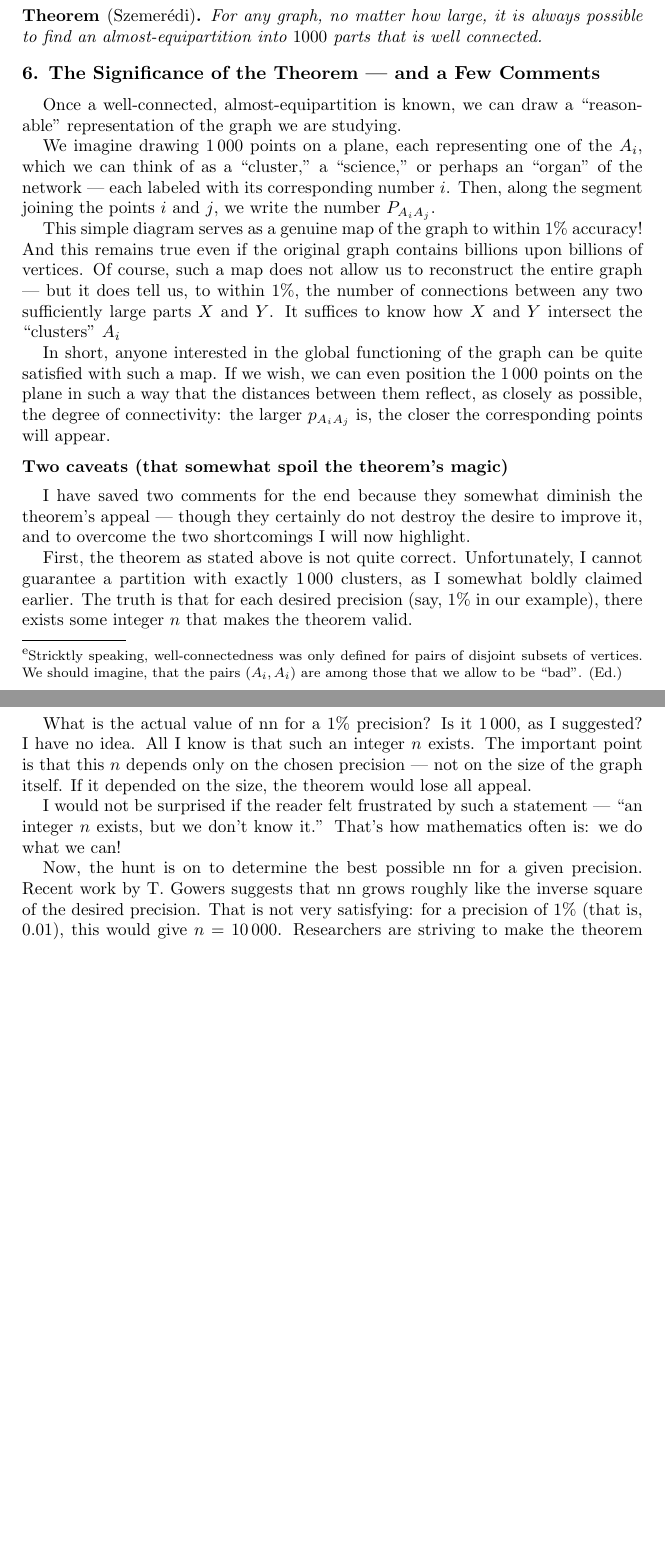
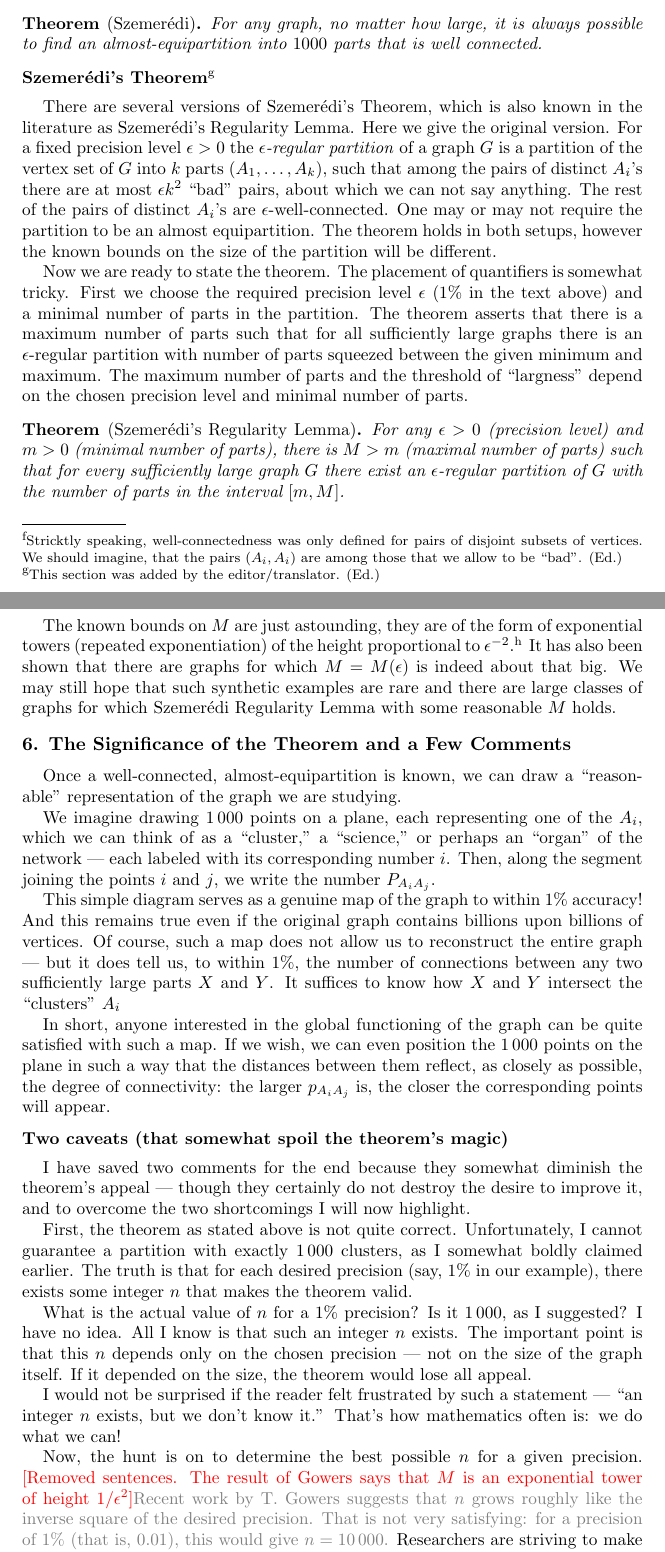
Before and after one commit to rostislav-matveev/AMR-translations, a LaTeX paper (RepresenterLesMondes/mapping.tex): two parts of pages 10 and 11 of 11 before the commit and two parts of pages 10 and 11 of 12 after it, joined at a grey line, cut so that both start at the same text, the shorter picture padded with empty space. Compiled offline with pdfLaTeX.

Commit message:
RepresenterLesMondes: insert SRL section from me

```diff
--- a/RepresenterLesMondes/mapping.tex
+++ b/RepresenterLesMondes/mapping.tex
@@ -12,7 +12,7 @@
 \DeclareNewFootnote{E}[alph]
 
 \usepackage{xcolor}
-\long\def\gray#1{{\color{gray}{#1}}}
+\long\def\gray#1{{\color{gray}{#1}}}\let\grey=\gray
 \long\def\blue#1{{\color{blue}{#1}}}
 \long\def\red#1{{\color{red}{#1}}}
 
@@ -27,8 +27,8 @@
 
 \def\foothref#1#2{\href{#1}{ #2}\footnoteA{\url{#1}}}
 
-\newcommand{\skipthis}[2][\dots]{\red{[#1]}}
-
+% \newcommand{\skipthis}[2][\dots]{\red{[#1]}}
+\newcommand{\skipthis}[2][\dots]{\red{[#1]}\gray{#2}}
 \newtheorem*{theorem}{Theorem}
 
 
@@ -578,17 +585,59 @@ statement may not be exactly correct! We’ll need to refine it.
   almost-equipartition into $1000$ parts that is well connected.
 \end{theorem}
 
-\section{The Significance of the Theorem — and a Few Comments}
+\subsection{Szemer\'edi’s Theorem%
+\protect\footnoteE{This section was added by the
+  editor/translator. (Ed.)}}
+
+There are several versions of Szemer\'edi's Theorem, which is also
+known in the literature as Szemer\'edi's Regularity Lemma. Here we
+give the original version. For a fixed precision level $\epsilon>0$
+the \textit{$\epsilon$-regular partition} of a graph $G$ is a
+partition of the vertex set of $G$ into $k$ parts
+$(A_{1},\dots,A_{k})$, such that among the pairs of distinct $A_{i}$'s
+there are at most $\epsilon k^{2}$ ``bad'' pairs, about which we can not
+say anything. The rest of the pairs of distinct $A_{i}$'s are
+$\epsilon$-well-connected.  One may or may not require the partition
+to be an almost equipartition. The theorem holds in both setups,
+however the known bounds on the size of the partition will be
+different.
+
+Now we are ready to state the theorem.  The placement of quantifiers
+is somewhat tricky. First we choose the required precision level
+$\epsilon$ ($1\%$ in the text above) and a minimal number of parts in
+the partition. The theorem asserts that there is a maximum number of
+parts such that for all sufficiently large graphs there is an
+$\epsilon$-regular partition with number of parts squeezed between the
+given minimum and maximum. The maximum number of parts and the
+threshold of ``largness'' depend on the chosen precision level and
+minimal number of parts.
+\begin{theorem}[Szemer\'edi's Regularity Lemma]
+  For any $\epsilon>0$ (precision level) and $m>0$ (minimal number of
+  parts), there is $M>m$ (maximal number of parts) such that for every
+  sufficiently large graph $G$ there exist an $\epsilon$-regular
+  partition of $G$ with the number of parts in the interval $[m,M]$.
+\end{theorem}
+The known bounds on $M$ are just astounding, they are of the form of
+exponential towers (repeated exponentiation) of the height
+proportional to $\epsilon^{-2}$.%
+\footnoteE{W.T. Gowers, \textit{Quasirandomness, counting and
+    regularity for 3-uniform hypergraphs}, Combin. Probab. Comput. 15
+  (2006), 143–184.} %
+It has also been shown that there are graphs for which $M=M(\epsilon)$
+is indeed about that big. We may still hope that such synthetic
+examples are rare and there are large classes of graphs for which
+Szemer\'edi Regularity Lemma with some reasonable $M$ holds.
+
+\section{The Significance of the Theorem and a Few Comments}
 
 Once a well-connected, almost-equipartition is known, we can draw a
 ``reasonable'' representation of the graph we are studying.
 
-We imagine drawing $1\,000$ points on a plane, each representing one of
-the $A_{i}$, which we can think of as a ``cluster,'' a ``science,'' or
-perhaps an ``organ'' of the network --- each labeled with its
-corresponding number $i$.
-Then, along the segment joining the points $i$ and $j$, we write the
-number $P_{A_{i}A_{j}}$.
+We imagine drawing $1\,000$ points on a plane, each representing one
+of the $A_{i}$, which we can think of as a ``cluster,'' a ``science,''
+or perhaps an ``organ'' of the network --- each labeled with its
+corresponding number $i$.  Then, along the segment joining the points
+$i$ and $j$, we write the number $P_{A_{i}A_{j}}$.
 
 This simple diagram serves as a genuine map of the graph to within $1\%$
 accuracy! And this remains true even if the original graph contains
@@ -618,7 +667,7 @@ $1\,000$ clusters, as I somewhat boldly claimed earlier. The truth is
 that for each desired precision (say, $1\%$ in our example), there
 exists some integer $n$ that makes the theorem valid.
 
-What is the actual value of nn for a $1\%$ precision? Is it $1\,000$, as
+What is the actual value of $n$ for a $1\%$ precision? Is it $1\,000$, as
 I suggested? I have no idea. All I know is that such an integer $n$
 exists. The important point is that this $n$ depends only on the chosen
 precision --- not on the size of the graph itself. If it depended on the
@@ -628,8 +677,10 @@ I would not be surprised if the reader felt frustrated by such a
 statement --- ``an integer $n$ exists, but we don’t know it.'' That’s how
 mathematics often is: we do what we can!
 
-Now, the hunt is on to determine the best possible nn for a given
-precision. Recent work by T. Gowers suggests that nn grows roughly
-like the inverse square of the desired precision. That is not very
-satisfying: for a precision of $1\%$ (that is, 0.01), this would give
-$n=10\,000$. Researchers are striving to make the theorem
+Now, the hunt is on to determine the best possible $n$ for a given
+precision. \skipthis[Removed sentences. The result of Gowers says that
+$M$ is an exponential tower of height $1/\epsilon^{2}$]{Recent work by
+  T. Gowers suggests that $n$ grows roughly like the inverse square of
+  the desired precision. That is not very satisfying: for a precision
+  of $1\%$ (that is, $0.01$), this would give $n=10\,000$.}
+Researchers are striving to make the theorem effective --- to obtain
```
Also changed, not shown: README.md, RepresenterLesMondes/mapping.tex (78 more changed lines), 1 other file.
